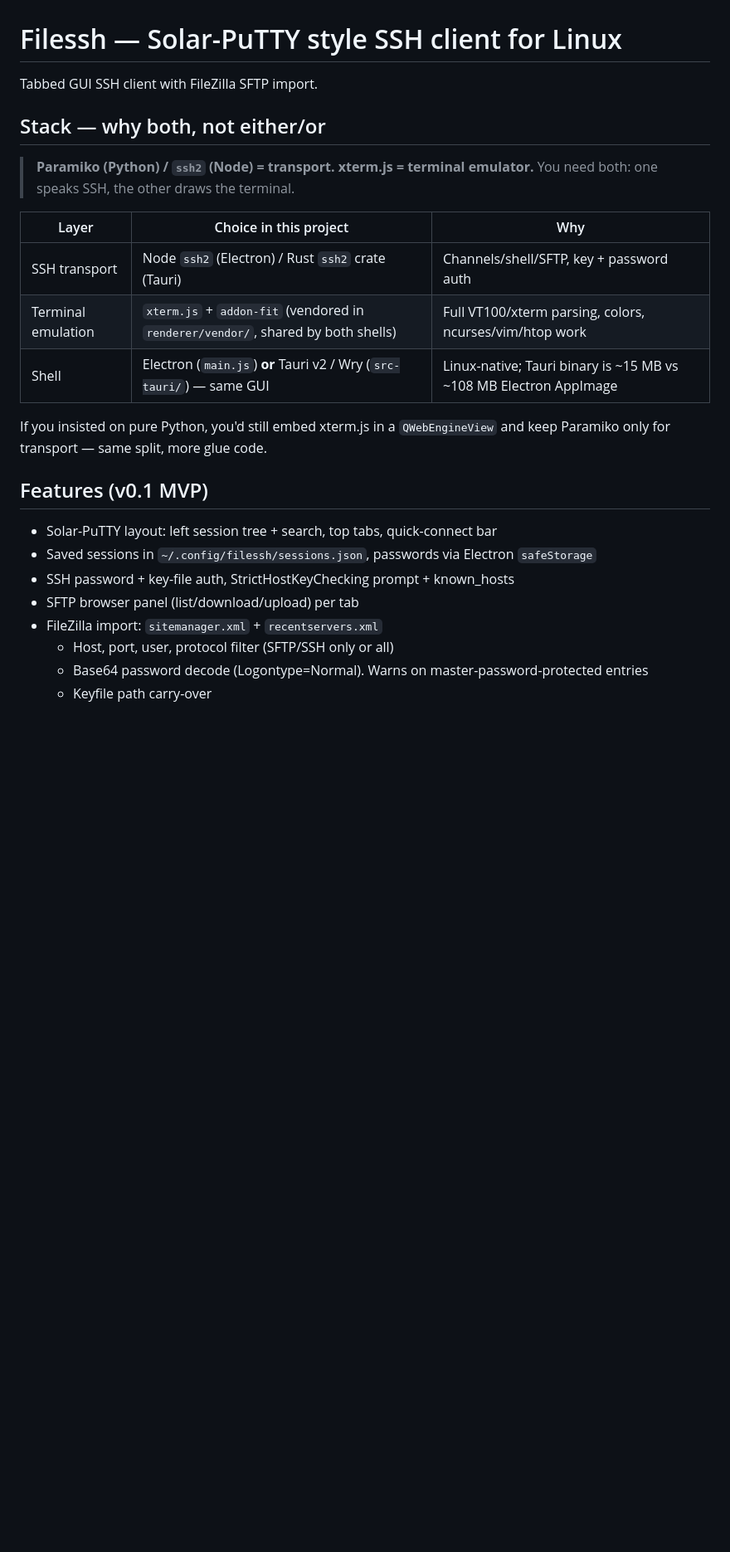
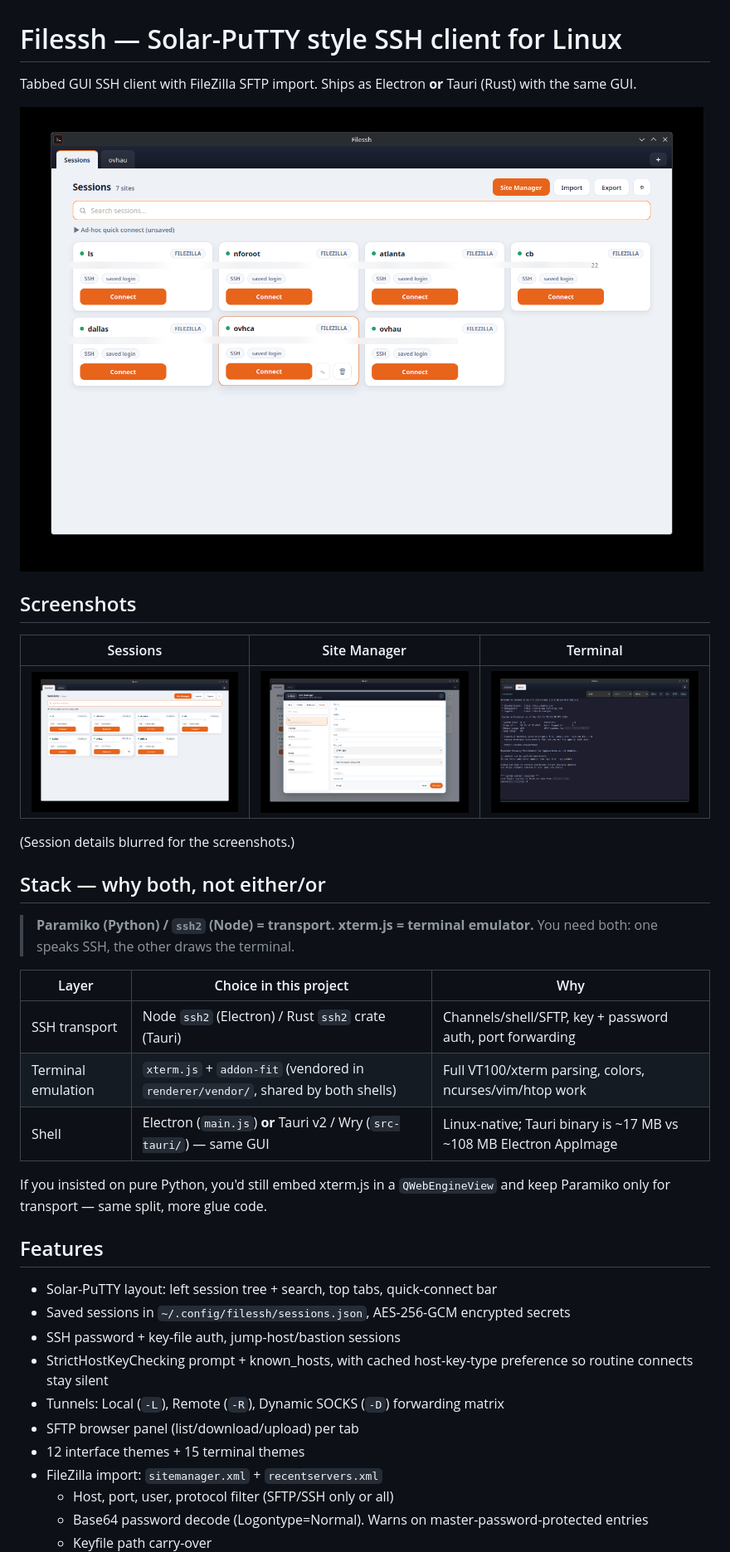
Before and after one commit to Wookiee-/Filessh, a Markdown page: README.md, the part around one of its changes. Shown at 83% size. GitHub-like rendering; pictures changed too: assets/screenshots/overview.png (added), assets/screenshots/site-manager.png (added), assets/screenshots/terminal.png (added); blank space fills up the shorter version.

Commit message:
Screenshots (redacted) + README refresh

```diff
--- a/README.md
+++ b/README.md
@@ -1,6 +1,16 @@
 # Filessh — Solar-PuTTY style SSH client for Linux
 
-Tabbed GUI SSH client with FileZilla SFTP import.
+Tabbed GUI SSH client with FileZilla SFTP import. Ships as Electron **or** Tauri (Rust) with the same GUI.
+
+![Sessions overview](assets/screenshots/overview.png)
+
+## Screenshots
+
+| Sessions | Site Manager | Terminal |
+|---|---|---|
+| ![Sessions](assets/screenshots/overview.png) | ![Site Manager](assets/screenshots/site-manager.png) | ![Terminal](assets/screenshots/terminal.png) |
+
+(Session details blurred for the screenshots.)
 
 ## Stack — why both, not either/or
 
@@ -9,18 +19,21 @@ Tabbed GUI SSH client with FileZilla SFTP import.
 
 | Layer | Choice in this project | Why |
 |---|---|---|
-| SSH transport | Node `ssh2` (Electron) / Rust `ssh2` crate (Tauri) | Channels/shell/SFTP, key + password auth |
+| SSH transport | Node `ssh2` (Electron) / Rust `ssh2` crate (Tauri) | Channels/shell/SFTP, key + password auth, port forwarding |
 | Terminal emulation | `xterm.js` + `addon-fit` (vendored in `renderer/vendor/`, shared by both shells) | Full VT100/xterm parsing, colors, ncurses/vim/htop work |
-| Shell | Electron (`main.js`) **or** Tauri v2 / Wry (`src-tauri/`) — same GUI | Linux-native; Tauri binary is ~15 MB vs ~108 MB Electron AppImage |
+| Shell | Electron (`main.js`) **or** Tauri v2 / Wry (`src-tauri/`) — same GUI | Linux-native; Tauri binary is ~17 MB vs ~108 MB Electron AppImage |
 
 If you insisted on pure Python, you'd still embed xterm.js in a `QWebEngineView` and keep Paramiko only for transport — same split, more glue code.
 
-## Features (v0.1 MVP)
+## Features
 
 - Solar-PuTTY layout: left session tree + search, top tabs, quick-connect bar
-- Saved sessions in `~/.config/filessh/sessions.json`, passwords via Electron `safeStorage`
-- SSH password + key-file auth, StrictHostKeyChecking prompt + known_hosts
+- Saved sessions in `~/.config/filessh/sessions.json`, AES-256-GCM encrypted secrets
+- SSH password + key-file auth, jump-host/bastion sessions
+- StrictHostKeyChecking prompt + known_hosts, with cached host-key-type preference so routine connects stay silent
+- Tunnels: Local (`-L`), Remote (`-R`), Dynamic SOCKS (`-D`) forwarding matrix
 - SFTP browser panel (list/download/upload) per tab
+- 12 interface themes + 15 terminal themes
 - FileZilla import: `sitemanager.xml` + `recentservers.xml`
   - Host, port, user, protocol filter (SFTP/SSH only or all)
   - Base64 password decode (Logontype=Normal). Warns on master-password-protected entries
```
Also changed, not shown: other parts of README.md (+27 -11 lines).
